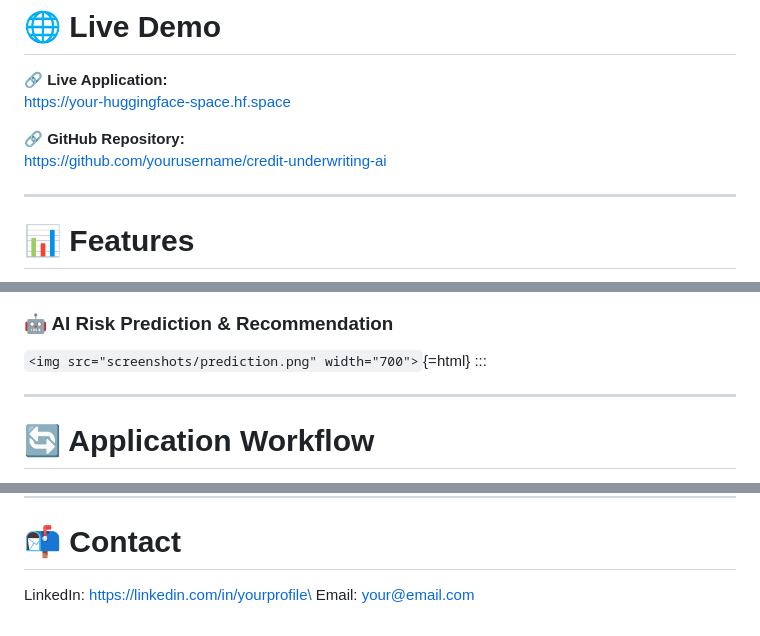
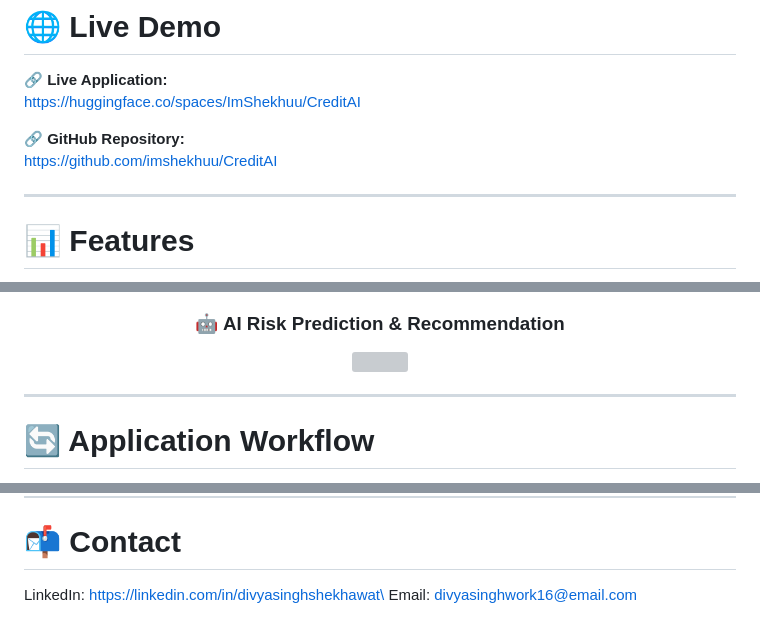
Before and after one commit to imshekhuu/CreditAI, a Markdown page: README.md, 3 parts joined by grey strips. Rendered like a GitHub page; grey boxes are pictures that could not be loaded.

```diff
--- a/README.md
+++ b/README.md
@@ -13,10 +13,10 @@ recommendation** using a Large Language Model (LLM).
 # 🌐 Live Demo
 
 🔗 **Live Application:**\
-https://your-huggingface-space.hf.space
+https://huggingface.co/spaces/ImShekhuu/CreditAI
 
 🔗 **GitHub Repository:**\
-https://github.com/yourusername/credit-underwriting-ai
+https://github.com/imshekhuu/CreditAI
 
 ------------------------------------------------------------------------
 
@@ -132,6 +131,5 @@ Credit Underwriting Report
 
-`<img src="screenshots/prediction.png" width="700">`{=html}
-:::
+</div>
 
 ------------------------------------------------------------------------
 
@@ -226,5 +224,5 @@ learning and LLMs can automate financial decision-making.
 
 # 📬 Contact
 
-LinkedIn: https://linkedin.com/in/yourprofile\
-Email: your@email.com
+LinkedIn: https://linkedin.com/in/divyasinghshekhawat\
+Email: divyasinghwork16@email.com
```
Also changed, not shown: other parts of README.md (+8 -9 lines).
